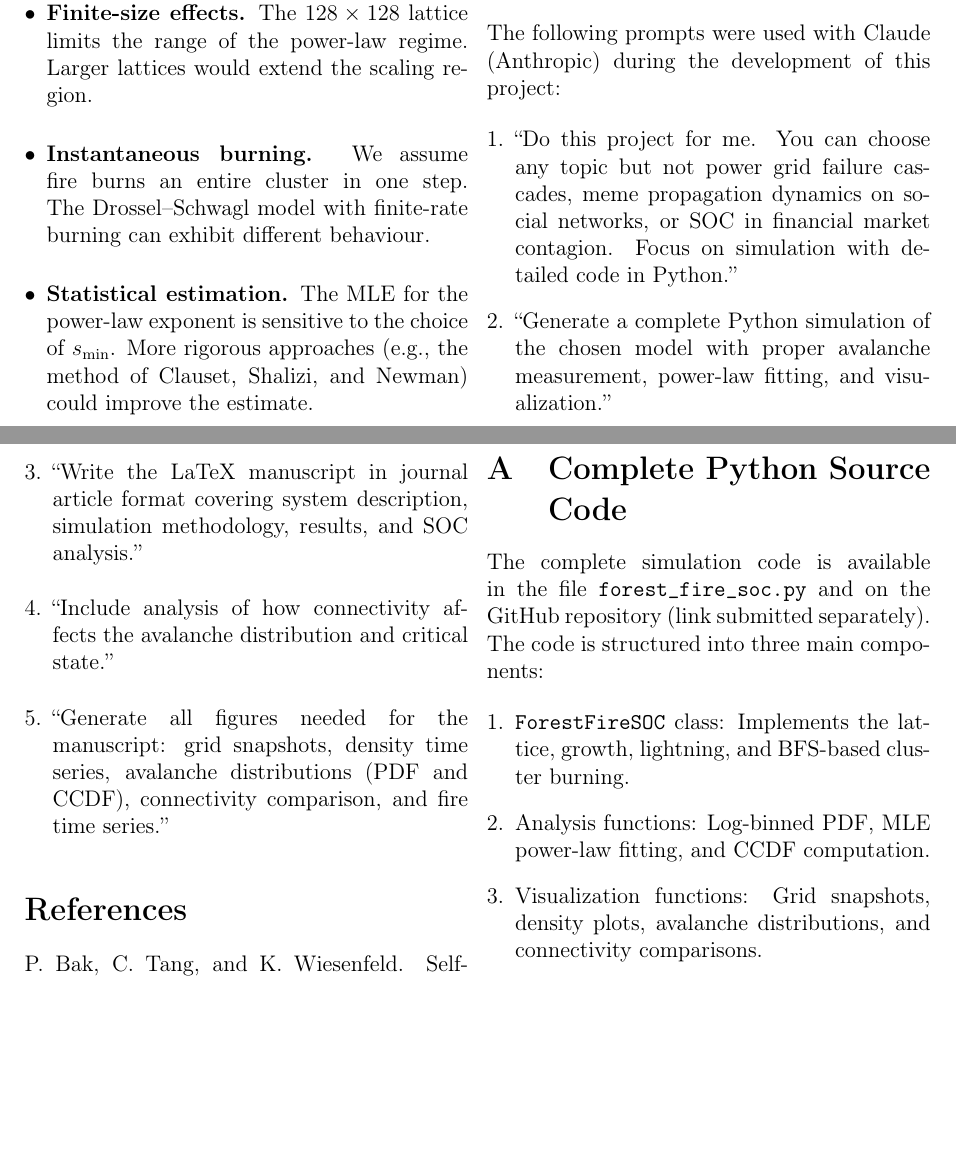
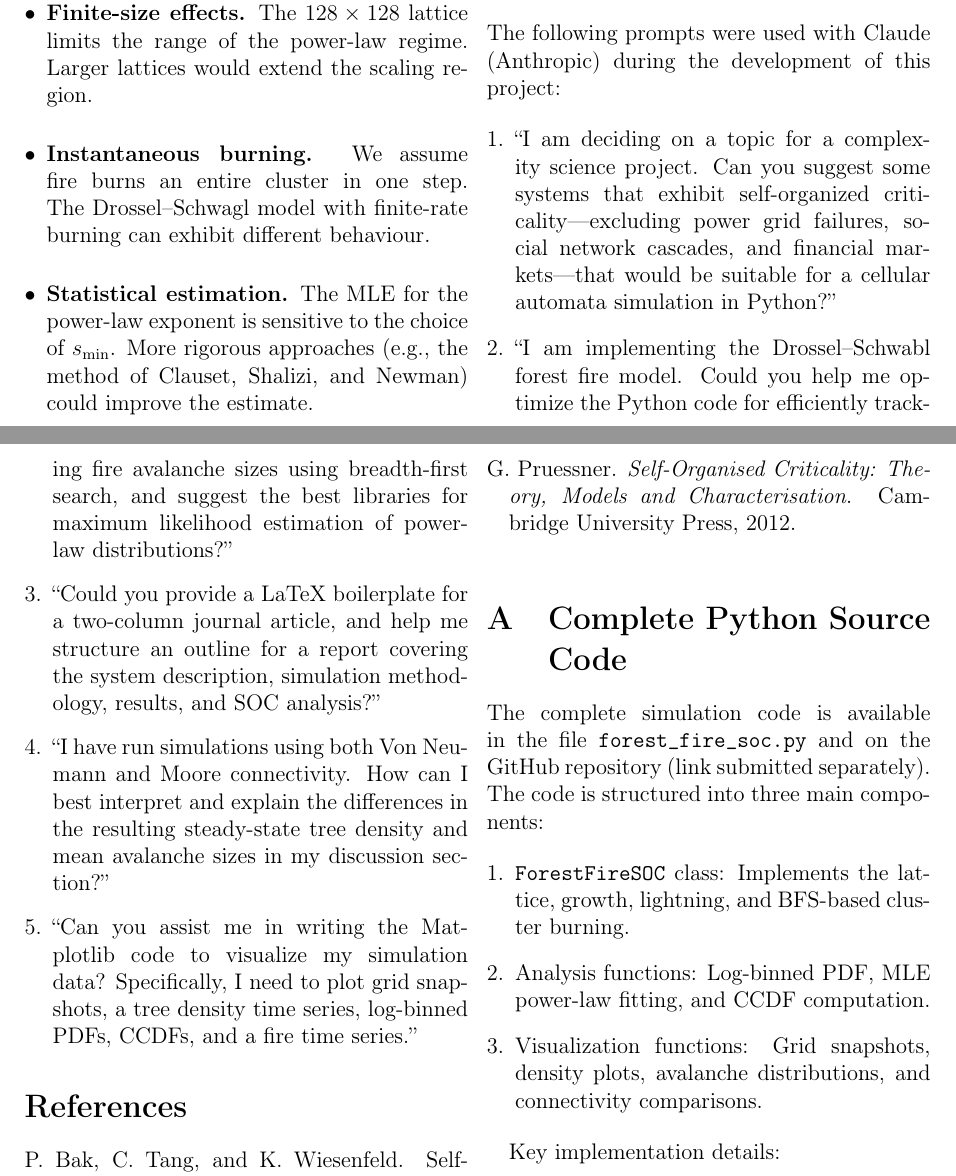
Before and after one commit to anurag611/Self-Organized-Criticality-in-the-Drossel-Schwabl-Forest-Fire-Model-Simulation-and-Analysis, a LaTeX paper (Report_2022CH11468_Anurag.tex): two parts of pages 7 and 8 of 8, joined at a grey line, cut so that both start at the same text, the shorter picture padded with empty space. Compiled offline with pdfLaTeX.

Commit message:
Add files via upload

```diff
--- a/Report_2022CH11468_Anurag.tex
+++ b/Report_2022CH11468_Anurag.tex
@@ -409,11 +409,11 @@ All simulations were implemented in Python using NumPy and Matplotlib.
 The following prompts were used with Claude (Anthropic) during the development of this project:
 
 \begin{enumerate}[leftmargin=*, label=\arabic*.]
-    \item ``Do this project for me. You can choose any topic but not power grid failure cascades, meme propagation dynamics on social networks, or SOC in financial market contagion. Focus on simulation with detailed code in Python.''
-    \item ``Generate a complete Python simulation of the chosen model with proper avalanche measurement, power-law fitting, and visualization.''
-    \item ``Write the LaTeX manuscript in journal article format covering system description, simulation methodology, results, and SOC analysis.''
-    \item ``Include analysis of how connectivity affects the avalanche distribution and critical state.''
-    \item ``Generate all figures needed for the manuscript: grid snapshots, density time series, avalanche distributions (PDF and CCDF), connectivity comparison, and fire time series.''
+    \item ``I am deciding on a topic for a complexity science project. Can you suggest some systems that exhibit self-organized criticality—excluding power grid failures, social network cascades, and financial markets—that would be suitable for a cellular automata simulation in Python?''
+    \item ``I am implementing the Drossel--Schwabl forest fire model. Could you help me optimize the Python code for efficiently tracking fire avalanche sizes using breadth-first search, and suggest the best libraries for maximum likelihood estimation of power-law distributions?''
+    \item ``Could you provide a LaTeX boilerplate for a two-column journal article, and help me structure an outline for a report covering the system description, simulation methodology, results, and SOC analysis?''
+    \item ``I have run simulations using both Von Neumann and Moore connectivity. How can I best interpret and explain the differences in the resulting steady-state tree density and mean avalanche sizes in my discussion section?''
+    \item ``Can you assist me in writing the Matplotlib code to visualize my simulation data? Specifically, I need to plot grid snapshots, a tree density time series, log-binned PDFs, CCDFs, and a fire time series.''
 \end{enumerate}
 
 % ════════════════════════════════════════════════════════════════════
```
Also changed, not shown: Report_2022CH11468_Anurag.pdf.
